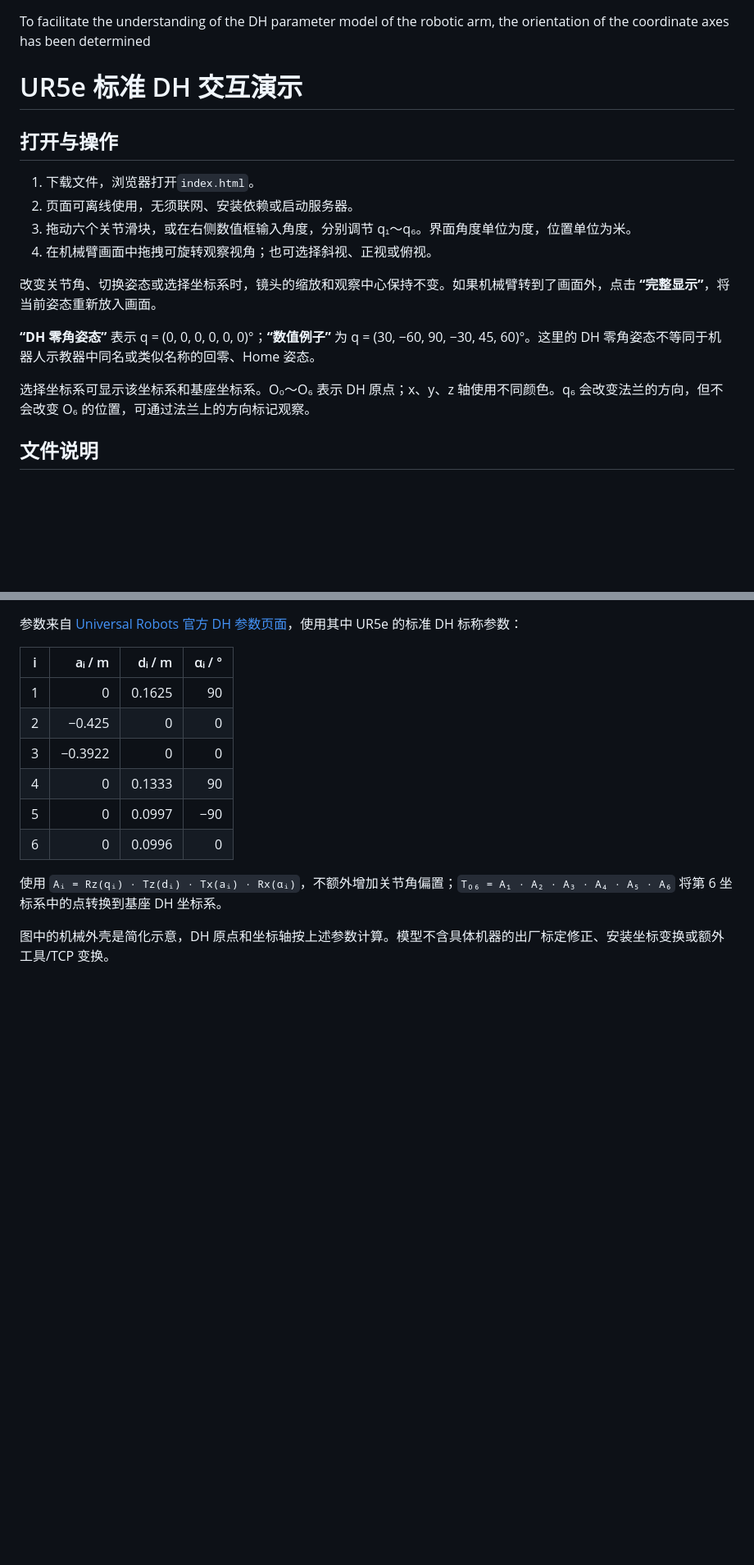
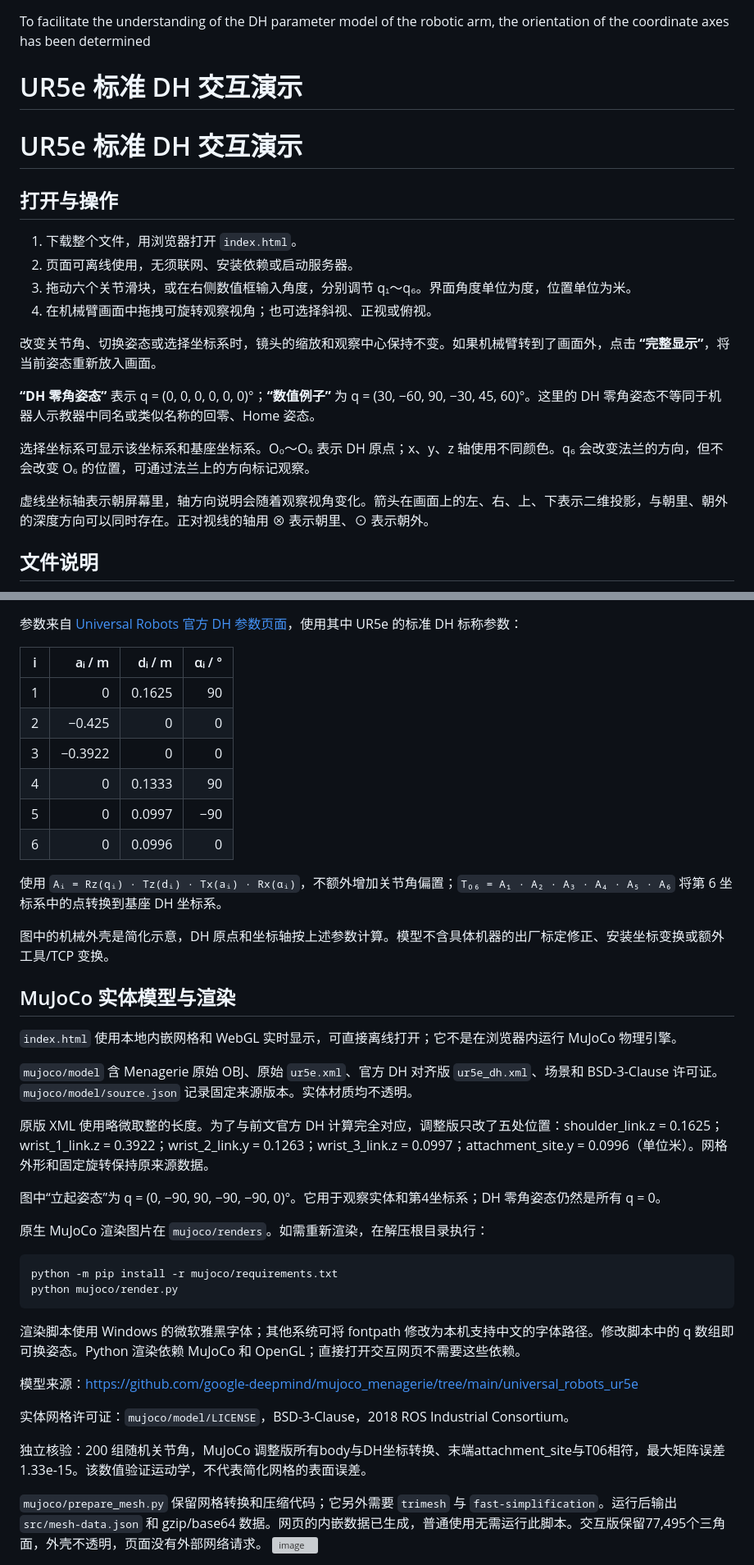
Before and after one commit to robotarm-cmd/UR5e-robotic-arm-interaction, a Markdown page: README.md, 2 parts joined by grey strips. Shown at 82% size. Drawn GitHub-style; blank space fills up the shorter version; grey boxes are pictures that could not be loaded.

Commit message:
Update README with MuJoCo model details
Added MuJoCo model and rendering instructions to README.

````diff
--- a/README.md
+++ b/README.md
@@ -2,9 +2,11 @@
 To facilitate the understanding of the DH parameter model of the robotic arm, the orientation of the coordinate axes has been determined
 # UR5e 标准 DH 交互演示
 
+# UR5e 标准 DH 交互演示
+
 ## 打开与操作
 
-1. 下载文件，浏览器打开`index.html`。
+1. 下载整个文件，用浏览器打开 `index.html`。
 2. 页面可离线使用，无须联网、安装依赖或启动服务器。
 3. 拖动六个关节滑块，或在右侧数值框输入角度，分别调节 q₁～q₆。界面角度单位为度，位置单位为米。
 4. 在机械臂画面中拖拽可旋转观察视角；也可选择斜视、正视或俯视。
@@ -14,6 +16,8 @@ To facilitate the understanding of the DH parameter model of the robotic arm, th
 **“DH 零角姿态”** 表示 q = (0, 0, 0, 0, 0, 0)°；**“数值例子”** 为 q = (30, −60, 90, −30, 45, 60)°。这里的 DH 零角姿态不等同于机器人示教器中同名或类似名称的回零、Home 姿态。
 
 选择坐标系可显示该坐标系和基座坐标系。O₀～O₆ 表示 DH 原点；x、y、z 轴使用不同颜色。q₆ 会改变法兰的方向，但不会改变 O₆ 的位置，可通过法兰上的方向标记观察。
+
+虚线坐标轴表示朝屏幕里，轴方向说明会随着观察视角变化。箭头在画面上的左、右、上、下表示二维投影，与朝里、朝外的深度方向可以同时存在。正对视线的轴用 ⊗ 表示朝里、⊙ 表示朝外。
 
 ## 文件说明
 
@@ -73,4 +77,31 @@ python calculation/ur5e_standard_dh.py --q 30 -60 90 -30 45 60 --json calculatio
 
 图中的机械外壳是简化示意，DH 原点和坐标轴按上述参数计算。模型不含具体机器的出厂标定修正、安装坐标变换或额外工具/TCP 变换。
 
+
+## MuJoCo 实体模型与渲染
+
+`index.html` 使用本地内嵌网格和 WebGL 实时显示，可直接离线打开；它不是在浏览器内运行 MuJoCo 物理引擎。
+
+`mujoco/model` 含 Menagerie 原始 OBJ、原始 `ur5e.xml`、官方 DH 对齐版 `ur5e_dh.xml`、场景和 BSD-3-Clause 许可证。`mujoco/model/source.json` 记录固定来源版本。实体材质均不透明。
+
+原版 XML 使用略微取整的长度。为了与前文官方 DH 计算完全对应，调整版只改了五处位置：shoulder_link.z = 0.1625；wrist_1_link.z = 0.3922；wrist_2_link.y = 0.1263；wrist_3_link.z = 0.0997；attachment_site.y = 0.0996（单位米）。网格外形和固定旋转保持原来源数据。
+
+图中“立起姿态”为 q = (0, −90, 90, −90, −90, 0)°。它用于观察实体和第4坐标系；DH 零角姿态仍然是所有 q = 0。
+
+原生 MuJoCo 渲染图片在 `mujoco/renders`。如需重新渲染，在解压根目录执行：
+
+```bash
+python -m pip install -r mujoco/requirements.txt
+python mujoco/render.py
+```
+
+渲染脚本使用 Windows 的微软雅黑字体；其他系统可将 fontpath 修改为本机支持中文的字体路径。修改脚本中的 q 数组即可换姿态。Python 渲染依赖 MuJoCo 和 OpenGL；直接打开交互网页不需要这些依赖。
+
+模型来源：https://github.com/google-deepmind/mujoco_menagerie/tree/main/universal_robots_ur5e
+
+实体网格许可证：`mujoco/model/LICENSE`，BSD-3-Clause，2018 ROS Industrial Consortium。
+
+独立核验：200 组随机关节角，MuJoCo 调整版所有body与DH坐标转换、末端attachment_site与T06相符，最大矩阵误差1.33e-15。该数值验证运动学，不代表简化网格的表面误差。
+
+`mujoco/prepare_mesh.py` 保留网格转换和压缩代码；它另外需要 `trimesh` 与 `fast-simplification`。运行后输出 `src/mesh-data.json` 和 gzip/base64 数据。网页的内嵌数据已生成，普通使用无需运行此脚本。交互版保留77,495个三角面，外壳不透明，页面没有外部网络请求。
 <img width="2560" height="1346" alt="image" src="https://github.com/user-attachments/assets/3c53d097-9236-443e-a19d-957717796374" />
````
